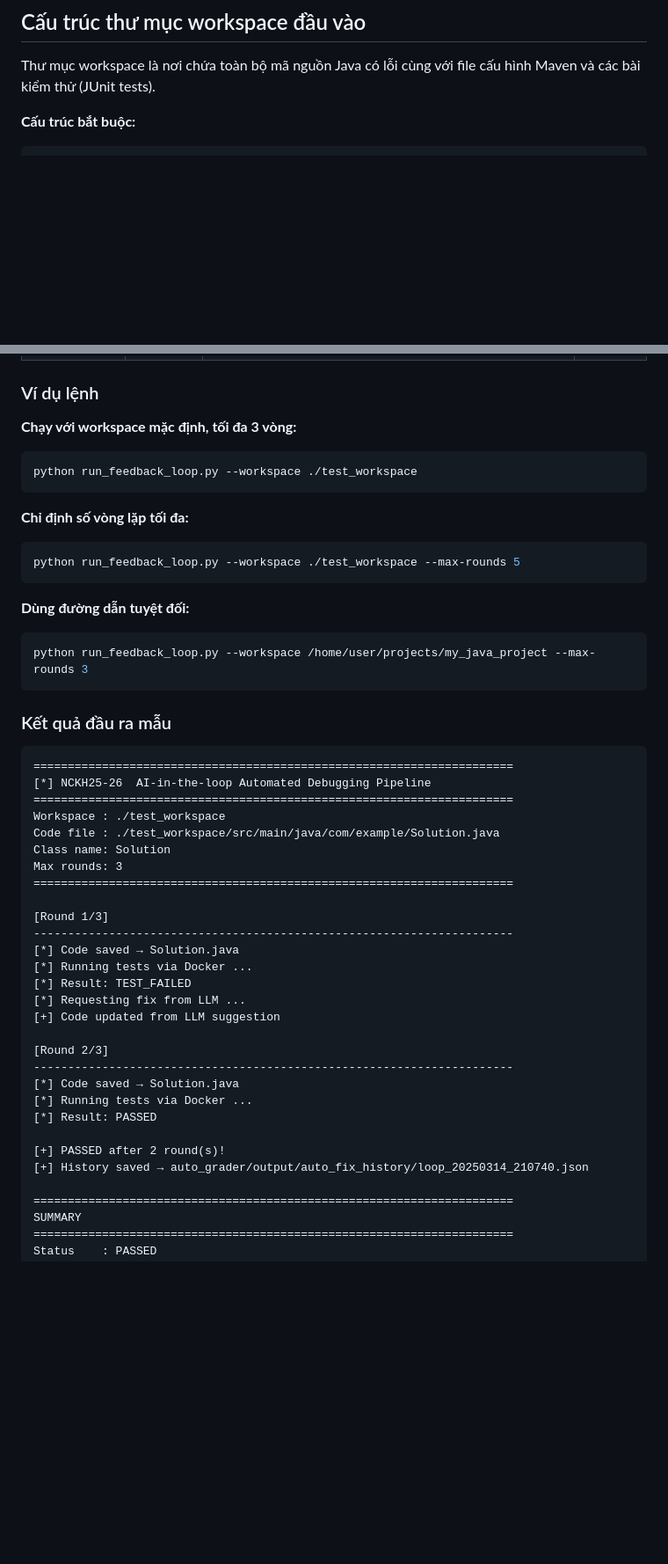
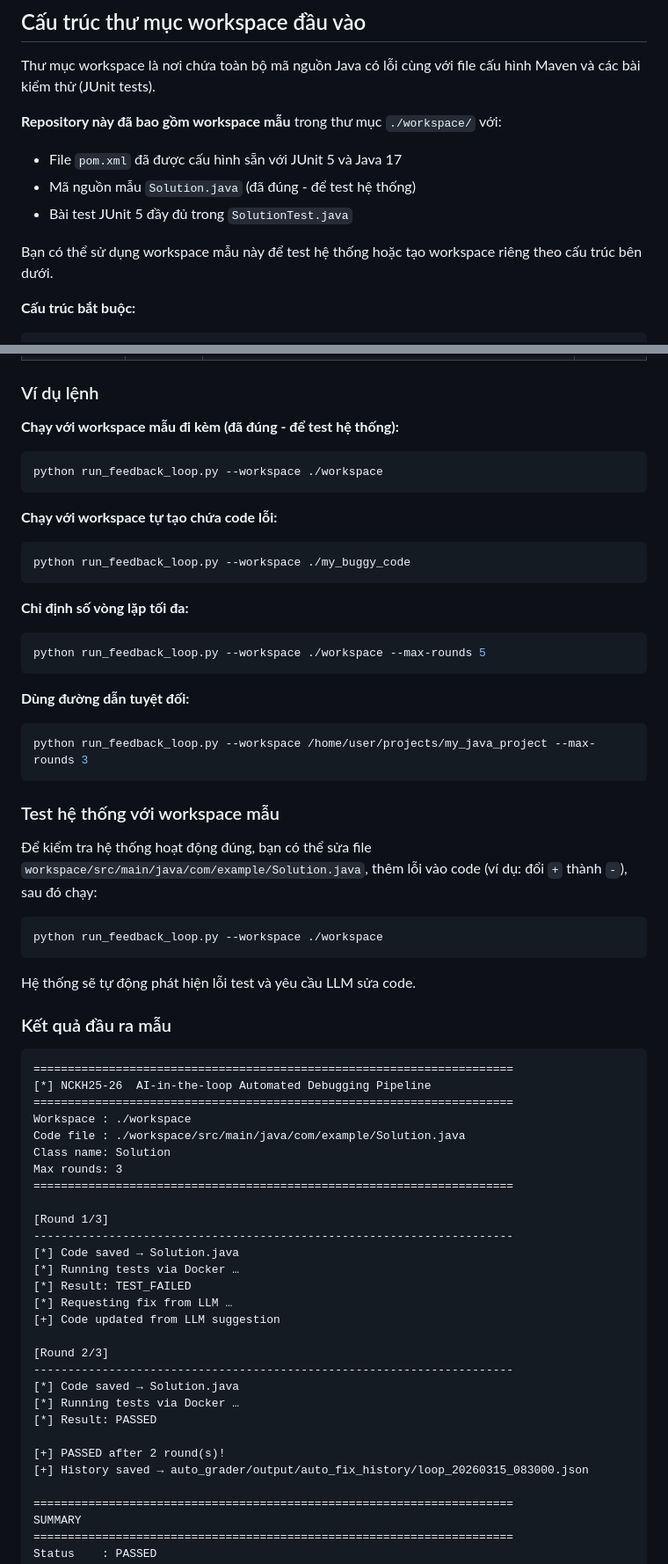
Before and after one commit to Wan2405/NCKH25-26, a Markdown page: README.md, 2 parts joined by grey strips. Shown at 88% size. GitHub-like rendering; blank space fills up the shorter version.

````diff
--- a/README.md
+++ b/README.md
@@ -59,6 +76,13 @@ Hệ thống yêu cầu **Python 3.10** trở lên.
 
 Thư mục workspace là nơi chứa toàn bộ mã nguồn Java có lỗi cùng với file cấu hình Maven và các bài kiểm thử (JUnit tests).
 
+**Repository này đã bao gồm workspace mẫu** trong thư mục `./workspace/` với:
+- File `pom.xml` đã được cấu hình sẵn với JUnit 5 và Java 17
+- Mã nguồn mẫu `Solution.java` (đã đúng - để test hệ thống)
+- Bài test JUnit 5 đầy đủ trong `SolutionTest.java`
+
+Bạn có thể sử dụng workspace mẫu này để test hệ thống hoặc tạo workspace riêng theo cấu trúc bên dưới.
+
 **Cấu trúc bắt buộc:**
 
 ```
@@ -144,14 +208,19 @@ python run_feedback_loop.py --workspace <đường_dẫn_đến_workspace> [--ma
 
 ### Ví dụ lệnh
 
-**Chạy với workspace mặc định, tối đa 3 vòng:**
+**Chạy với workspace mẫu đi kèm (đã đúng - để test hệ thống):**
 ```bash
-python run_feedback_loop.py --workspace ./test_workspace
+python run_feedback_loop.py --workspace ./workspace
+```
+
+**Chạy với workspace tự tạo chứa code lỗi:**
+```bash
+python run_feedback_loop.py --workspace ./my_buggy_code
 ```
 
 **Chỉ định số vòng lặp tối đa:**
 ```bash
-python run_feedback_loop.py --workspace ./test_workspace --max-rounds 5
+python run_feedback_loop.py --workspace ./workspace --max-rounds 5
 ```
 
 **Dùng đường dẫn tuyệt đối:**
@@ -159,14 +228,24 @@ python run_feedback_loop.py --workspace ./test_workspace --max-rounds 5
 python run_feedback_loop.py --workspace /home/user/projects/my_java_project --max-rounds 3
 ```
 
+### Test hệ thống với workspace mẫu
+
+Để kiểm tra hệ thống hoạt động đúng, bạn có thể sửa file `workspace/src/main/java/com/example/Solution.java`, thêm lỗi vào code (ví dụ: đổi `+` thành `-`), sau đó chạy:
+
+```bash
+python run_feedback_loop.py --workspace ./workspace
+```
+
+Hệ thống sẽ tự động phát hiện lỗi test và yêu cầu LLM sửa code.
+
 ### Kết quả đầu ra mẫu
 
 ```
 ======================================================================
 [*] NCKH25-26  AI-in-the-loop Automated Debugging Pipeline
 ======================================================================
-Workspace : ./test_workspace
-Code file : ./test_workspace/src/main/java/com/example/Solution.java
+Workspace : ./workspace
+Code file : ./workspace/src/main/java/com/example/Solution.java
 Class name: Solution
 Max rounds: 3
 ======================================================================
@@ -174,19 +253,19 @@ Max rounds: 3
 [Round 1/3]
 ----------------------------------------------------------------------
 [*] Code saved → Solution.java
-[*] Running tests via Docker ...
+[*] Running tests via Docker …
 [*] Result: TEST_FAILED
-[*] Requesting fix from LLM ...
+[*] Requesting fix from LLM …
 [+] Code updated from LLM suggestion
 
 [Round 2/3]
 ----------------------------------------------------------------------
 [*] Code saved → Solution.java
-[*] Running tests via Docker ...
+[*] Running tests via Docker …
 [*] Result: PASSED
 
 [+] PASSED after 2 round(s)!
-[+] History saved → auto_grader/output/auto_fix_history/loop_20250314_210740.json
+[+] History saved → auto_grader/output/auto_fix_history/loop_20260315_083000.json
 
 ======================================================================
 SUMMARY
````
Also changed, not shown: other parts of README.md (+146 -22 lines).
